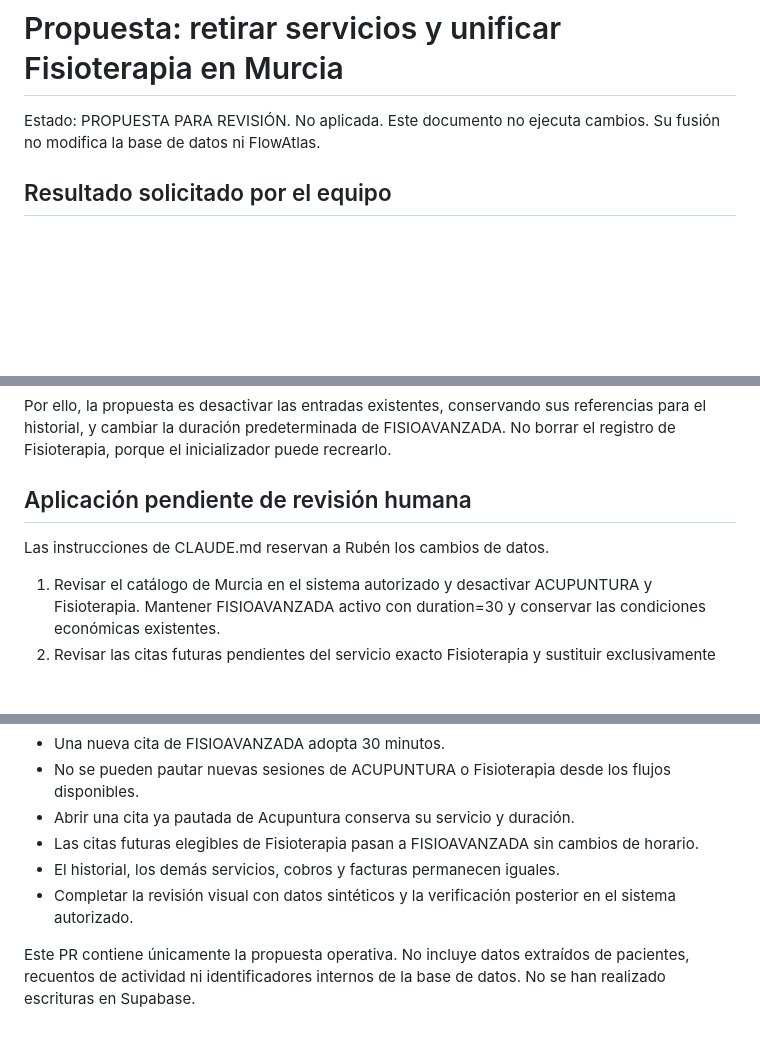
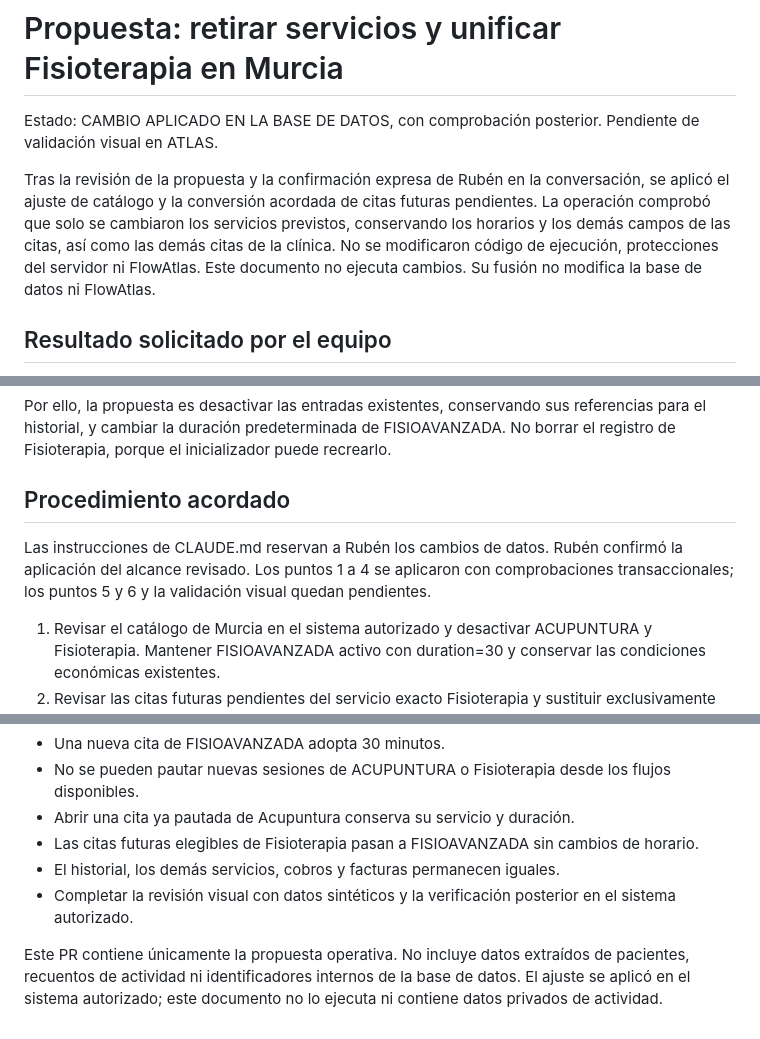
Before and after one commit to atlasmurcia/atlas-murcia, a Markdown page: docs/propuestas/murcia-unificar-fisioterapia.md, 3 parts joined by grey strips. GitHub-like rendering; blank space fills up the shorter version.

Commit message:
Actualiza el estado del ajuste revisado de servicios

```diff
--- a/docs/propuestas/murcia-unificar-fisioterapia.md
+++ b/docs/propuestas/murcia-unificar-fisioterapia.md
@@ -1,6 +1,8 @@
 # Propuesta: retirar servicios y unificar Fisioterapia en Murcia
 
-Estado: PROPUESTA PARA REVISIÓN. No aplicada.
+Estado: CAMBIO APLICADO EN LA BASE DE DATOS, con comprobación posterior. Pendiente de validación visual en ATLAS.
+
+Tras la revisión de la propuesta y la confirmación expresa de Rubén en la conversación, se aplicó el ajuste de catálogo y la conversión acordada de citas futuras pendientes. La operación comprobó que solo se cambiaron los servicios previstos, conservando los horarios y los demás campos de las citas, así como las demás citas de la clínica. No se modificaron código de ejecución, protecciones del servidor ni FlowAtlas.
 Este documento no ejecuta cambios. Su fusión no modifica la base de datos ni FlowAtlas.
 
 ## Resultado solicitado por el equipo
@@ -25,9 +27,9 @@ modules/agenda.html contiene el catálogo sales.services:
 
 Por ello, la propuesta es desactivar las entradas existentes, conservando sus referencias para el historial, y cambiar la duración predeterminada de FISIOAVANZADA. No borrar el registro de Fisioterapia, porque el inicializador puede recrearlo.
 
-## Aplicación pendiente de revisión humana
+## Procedimiento acordado
 
-Las instrucciones de CLAUDE.md reservan a Rubén los cambios de datos.
+Las instrucciones de CLAUDE.md reservan a Rubén los cambios de datos. Rubén confirmó la aplicación del alcance revisado. Los puntos 1 a 4 se aplicaron con comprobaciones transaccionales; los puntos 5 y 6 y la validación visual quedan pendientes.
 
 1. Revisar el catálogo de Murcia en el sistema autorizado y desactivar ACUPUNTURA y Fisioterapia. Mantener FISIOAVANZADA activo con duration=30 y conservar las condiciones económicas existentes.
 2. Revisar las citas futuras pendientes del servicio exacto Fisioterapia y sustituir exclusivamente ese servicio por FISIOAVANZADA. Conservar sus horas de inicio y fin, profesionales, recursos y demás servicios.
@@ -45,4 +47,4 @@ Las instrucciones de CLAUDE.md reservan a Rubén los cambios de datos.
 - El historial, los demás servicios, cobros y facturas permanecen iguales.
 - Completar la revisión visual con datos sintéticos y la verificación posterior en el sistema autorizado.
 
-Este PR contiene únicamente la propuesta operativa. No incluye datos extraídos de pacientes, recuentos de actividad ni identificadores internos de la base de datos. No se han realizado escrituras en Supabase.
+Este PR contiene únicamente la propuesta operativa. No incluye datos extraídos de pacientes, recuentos de actividad ni identificadores internos de la base de datos. El ajuste se aplicó en el sistema autorizado; este documento no lo ejecuta ni contiene datos privados de actividad.
```
